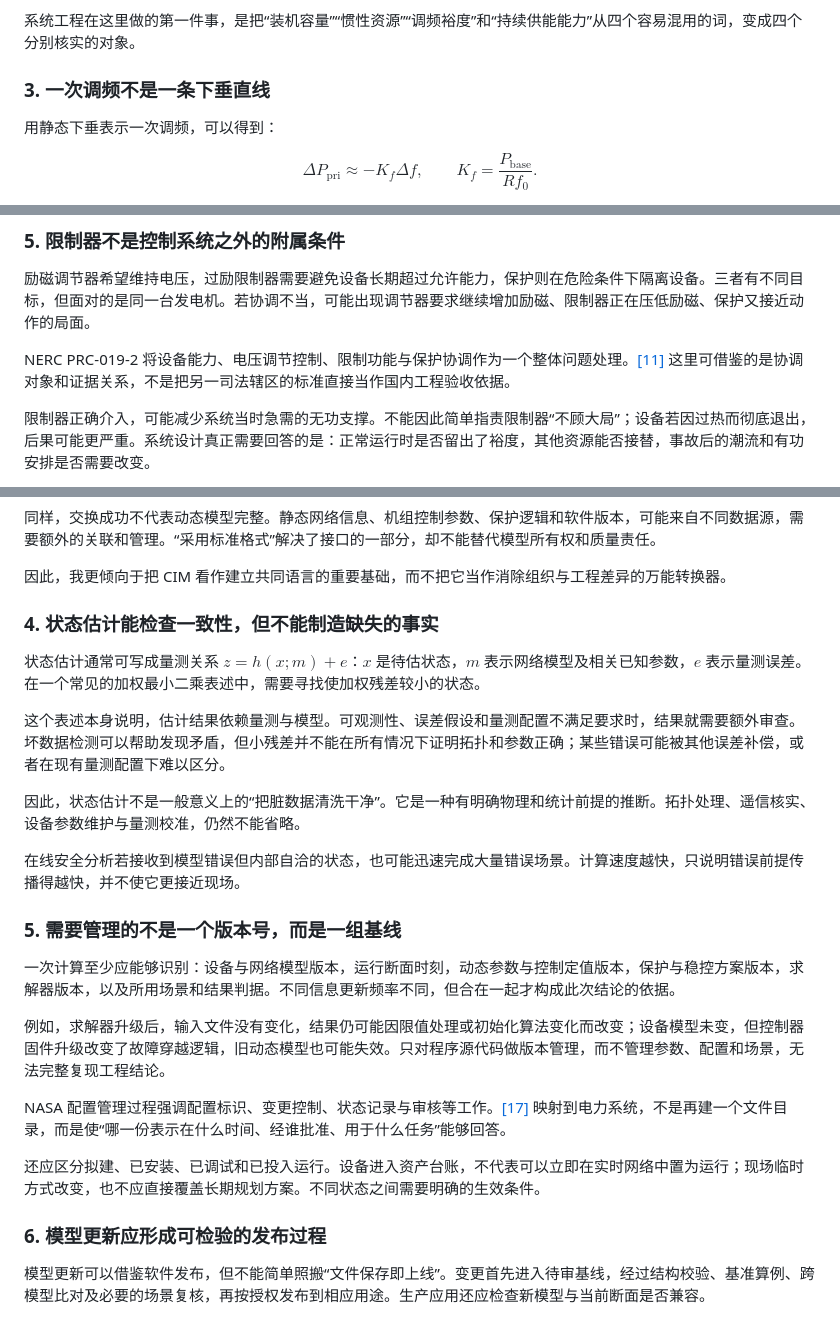
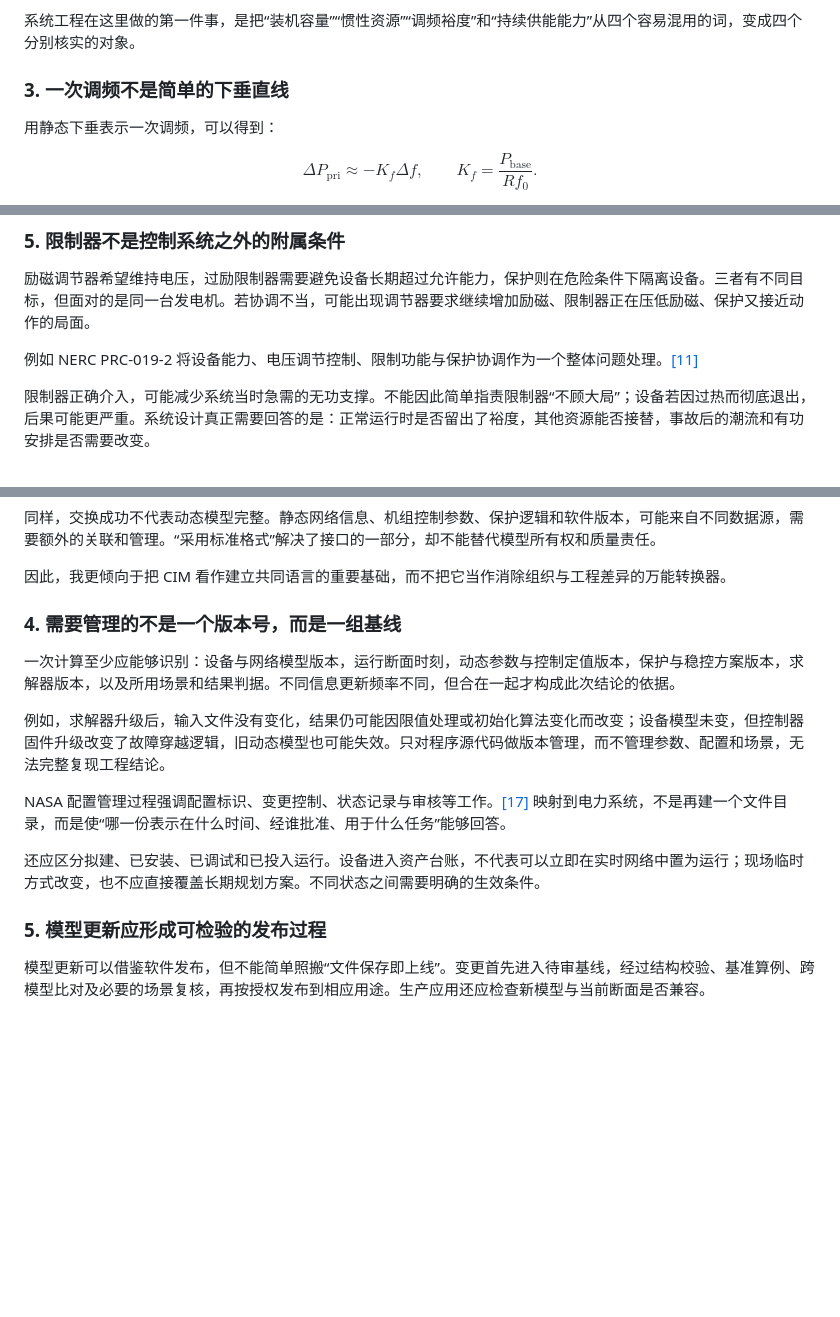
Before and after one commit to zoudehupowersystem/zoudehu.github.io, a Markdown page: 论系统工程.md, 3 parts joined by grey strips. Drawn GitHub-style; blank space fills up the shorter version.

```diff
--- a/论系统工程.md
+++ b/论系统工程.md
@@ -101,7 +101,7 @@ $$
 
 系统工程在这里做的第一件事，是把“装机容量”“惯性资源”“调频裕度”和“持续供能能力”从四个容易混用的词，变成四个分别核实的对象。
 
-### 3. 一次调频不是一条下垂直线
+### 3. 一次调频不是简单的下垂直线
 
 用静态下垂表示一次调频，可以得到：
 
@@ -272,7 +272,7 @@ $$
 
 励磁调节器希望维持电压，过励限制器需要避免设备长期超过允许能力，保护则在危险条件下隔离设备。三者有不同目标，但面对的是同一台发电机。若协调不当，可能出现调节器要求继续增加励磁、限制器正在压低励磁、保护又接近动作的局面。
 
-NERC PRC-019-2 将设备能力、电压调节控制、限制功能与保护协调作为一个整体问题处理。[[11]](#ref-11) 这里可借鉴的是协调对象和证据关系，不是把另一司法辖区的标准直接当作国内工程验收依据。
+例如 NERC PRC-019-2 将设备能力、电压调节控制、限制功能与保护协调作为一个整体问题处理。[[11]](#ref-11)
 
 限制器正确介入，可能减少系统当时急需的无功支撑。不能因此简单指责限制器“不顾大局”；设备若因过热而彻底退出，后果可能更严重。系统设计真正需要回答的是：正常运行时是否留出了裕度，其他资源能否接替，事故后的潮流和有功安排是否需要改变。
 
@@ -505,17 +505,7 @@ $$
 
 因此，我更倾向于把 CIM 看作建立共同语言的重要基础，而不把它当作消除组织与工程差异的万能转换器。
 
-### 4. 状态估计能检查一致性，但不能制造缺失的事实
-
-状态估计通常可写成量测关系 $z=h(x;m)+e$：$x$ 是待估状态，$m$ 表示网络模型及相关已知参数，$e$ 表示量测误差。在一个常见的加权最小二乘表述中，需要寻找使加权残差较小的状态。
-
-这个表述本身说明，估计结果依赖量测与模型。可观测性、误差假设和量测配置不满足要求时，结果就需要额外审查。坏数据检测可以帮助发现矛盾，但小残差并不能在所有情况下证明拓扑和参数正确；某些错误可能被其他误差补偿，或者在现有量测配置下难以区分。
-
-因此，状态估计不是一般意义上的“把脏数据清洗干净”。它是一种有明确物理和统计前提的推断。拓扑处理、遥信核实、设备参数维护与量测校准，仍然不能省略。
-
-在线安全分析若接收到模型错误但内部自洽的状态，也可能迅速完成大量错误场景。计算速度越快，只说明错误前提传播得越快，并不使它更接近现场。
-
-### 5. 需要管理的不是一个版本号，而是一组基线
+### 4. 需要管理的不是一个版本号，而是一组基线
 
 一次计算至少应能够识别：设备与网络模型版本，运行断面时刻，动态参数与控制定值版本，保护与稳控方案版本，求解器版本，以及所用场景和结果判据。不同信息更新频率不同，但合在一起才构成此次结论的依据。
 
@@ -525,7 +515,7 @@ NASA 配置管理过程强调配置标识、变更控制、状态记录与审核
 
 还应区分拟建、已安装、已调试和已投入运行。设备进入资产台账，不代表可以立即在实时网络中置为运行；现场临时方式改变，也不应直接覆盖长期规划方案。不同状态之间需要明确的生效条件。
 
-### 6. 模型更新应形成可检验的发布过程
+### 5. 模型更新应形成可检验的发布过程
 
 模型更新可以借鉴软件发布，但不能简单照搬“文件保存即上线”。变更首先进入待审基线，经过结构校验、基准算例、跨模型比对及必要的场景复核，再按授权发布到相应用途。生产应用还应检查新模型与当前断面是否兼容。
 
```
Also changed, not shown: other parts of 论系统工程.md (+4 -6 lines).
